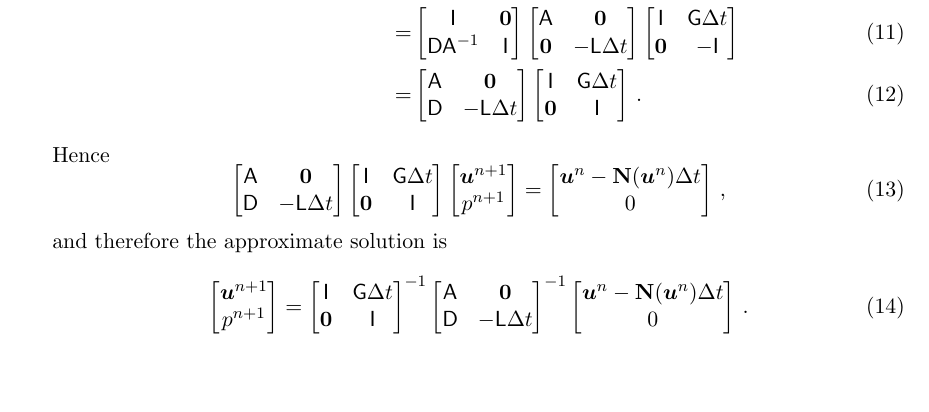
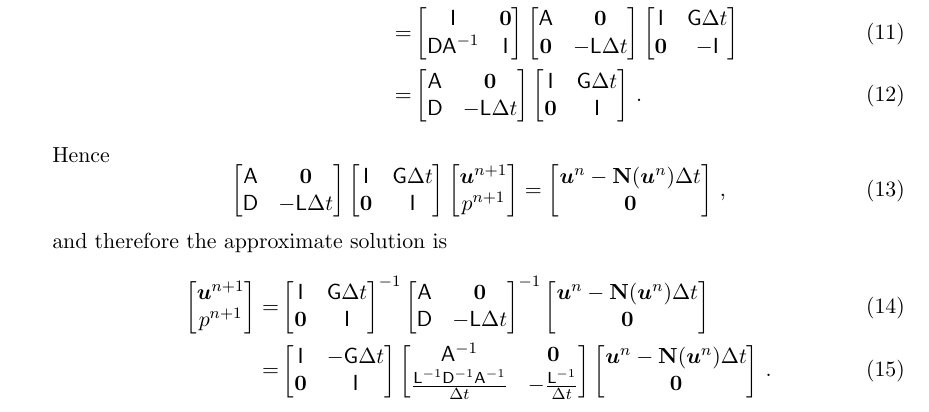
Before and after one commit to cesar-rocha/classes, a LaTeX document (MAE290C/hw/3/mae290c_hw3.tex): part of page 2 of 2, cut so that both start at the same text, the shorter picture padded with empty space. Compiled offline with pdfLaTeX.

Commit message:
Minor changes

```diff
--- a/MAE290C/hw/3/mae290c_hw3.tex
+++ b/MAE290C/hw/3/mae290c_hw3.tex
@@ -246,16 +246,16 @@ Hence
         p^{n+1}
     \end{bmatrix*} = \begin{bmatrix*}
         \bu^{n}-\bN(\bu^n)\dt\\
-        0\\
+        \bf{0}\\
     \end{bmatrix*}\com
 \eeq
 and therefore the approximate solution is
-\beq
+\begin{align}
     \label{eq:ns_d_4}
     \begin{bmatrix*}
         \bu^{n+1}\\
         p^{n+1}
-    \end{bmatrix*} =
+    \end{bmatrix*} =&
     \begin{bmatrix*}
         \sI &  \sG \dt\\
     {\bf 0} & \sI
@@ -266,9 +266,23 @@ and therefore the approximate solution is
     \end{bmatrix*}^{-1}
     \begin{bmatrix*}
         \bu^{n}-\bN(\bu^n)\dt\\
-        0\\
-    \end{bmatrix*}\per
-\eeq
+        \bf{0}\\
+    \end{bmatrix*} \\
+    = &
+     \begin{bmatrix*}
+        \sI &  -\sG \dt\\
+    {\bf 0} & \sI
+    \end{bmatrix*}
+     \begin{bmatrix*}
+         \sA^{-1} &  \bf{0}\\
+         \frac{\sL^{-1}\sD^{-1}\sA^{-1}}{\dt} & -\frac{\sL^{-1}}{\dt}
+    \end{bmatrix*}
+        \begin{bmatrix*}
+        \bu^{n}-\bN(\bu^n)\dt\\
+        \bf{0}\\
+    \end{bmatrix*}
+    \per
+\end{align}
 
 
 
```
Also changed, not shown: MAE290C/hw/3/mae290c_hw3.tex (4 more changed lines).
